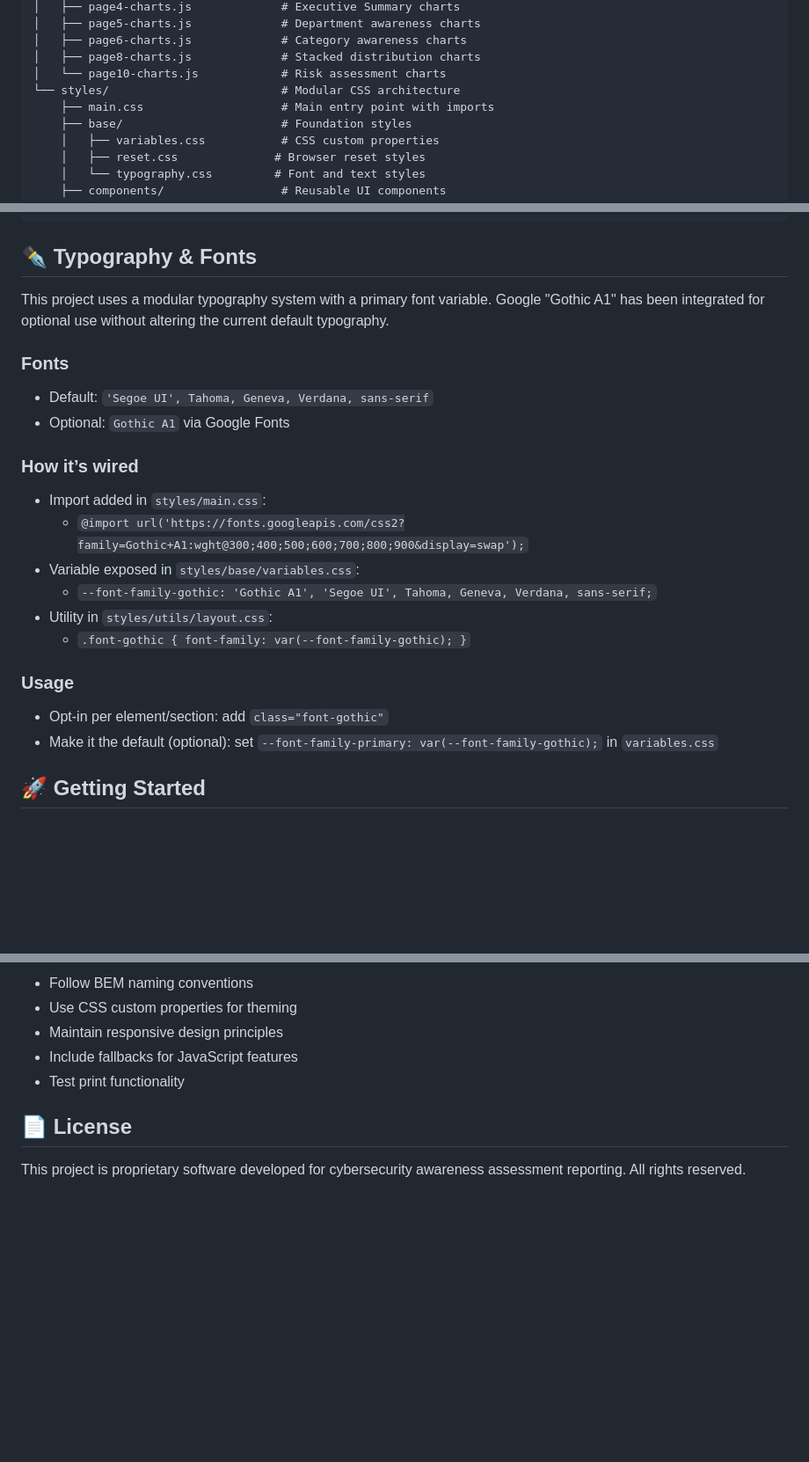
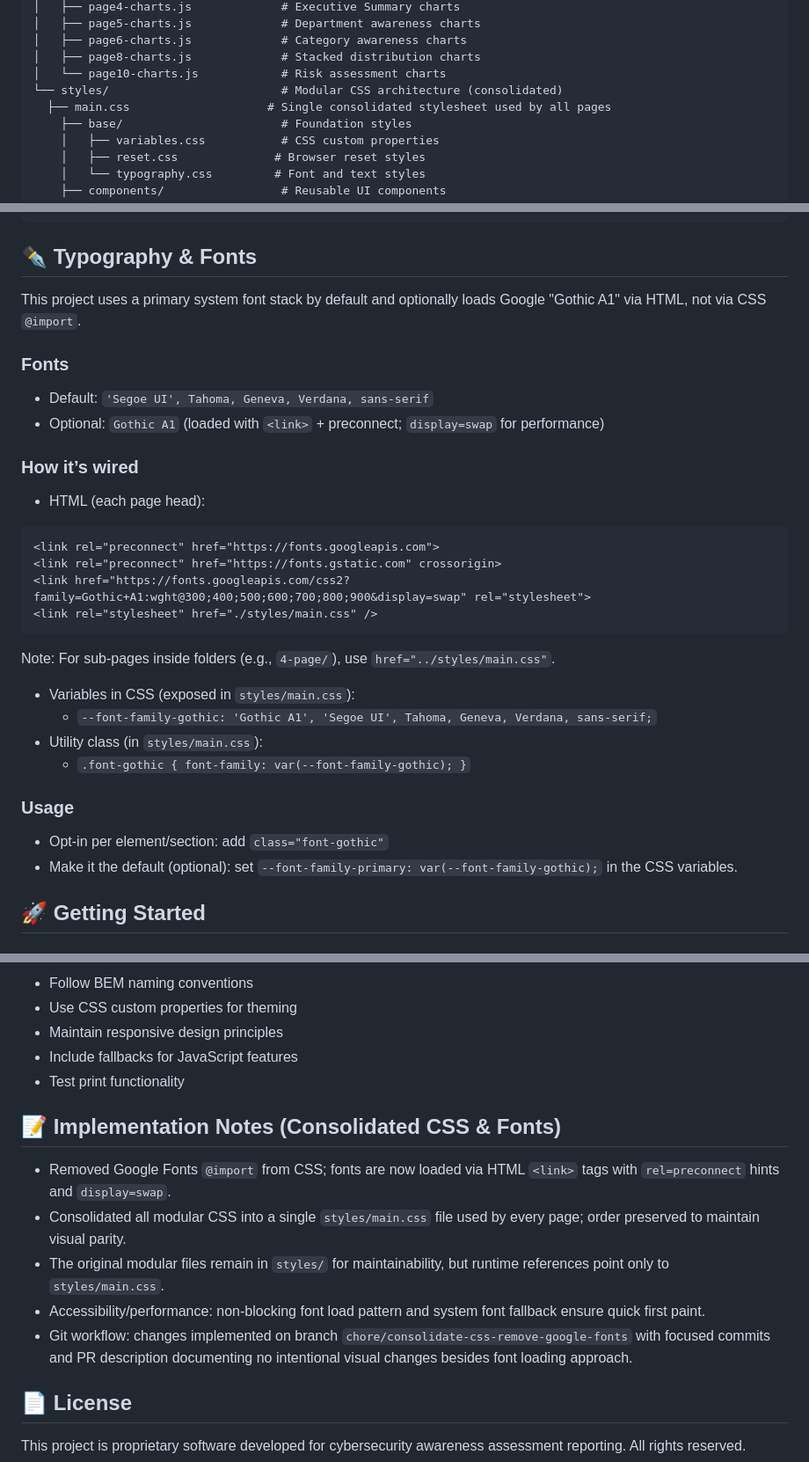
Before and after one commit to Muhmmad-Medhat/base-line, a Markdown page: README.md, 3 parts joined by grey strips. Shown at 88% size. GitHub-like rendering; blank space fills up the shorter version.

Commit message:
style: consolidate CSS into a single main.css and load Google Fonts via HTML; enhance performance and maintainability

````diff
--- a/README.md
+++ b/README.md
@@ -36,8 +36,8 @@ base-line/
 │   ├── page6-charts.js             # Category awareness charts
 │   ├── page8-charts.js             # Stacked distribution charts
 │   └── page10-charts.js            # Risk assessment charts
-└── styles/                         # Modular CSS architecture
-    ├── main.css                    # Main entry point with imports
+└── styles/                         # Modular CSS architecture (consolidated)
+  ├── main.css                    # Single consolidated stylesheet used by all pages
     ├── base/                       # Foundation styles
     │   ├── variables.css           # CSS custom properties
     │   ├── reset.css              # Browser reset styles
@@ -149,26 +149,35 @@ base-line/
 
 ## ✒️ Typography & Fonts
 
-This project uses a modular typography system with a primary font variable. Google "Gothic A1" has been integrated for optional use without altering the current default typography.
+This project uses a primary system font stack by default and optionally loads Google "Gothic A1" via HTML, not via CSS `@import`.
 
 ### Fonts
 
 - Default: `'Segoe UI', Tahoma, Geneva, Verdana, sans-serif`
-- Optional: `Gothic A1` via Google Fonts
+- Optional: `Gothic A1` (loaded with `<link>` + preconnect; `display=swap` for performance)
 
 ### How it’s wired
 
-- Import added in `styles/main.css`:
-  - `@import url('https://fonts.googleapis.com/css2?family=Gothic+A1:wght@300;400;500;600;700;800;900&display=swap');`
-- Variable exposed in `styles/base/variables.css`:
+- HTML (each page head):
+
+```html
+<link rel="preconnect" href="https://fonts.googleapis.com">
+<link rel="preconnect" href="https://fonts.gstatic.com" crossorigin>
+<link href="https://fonts.googleapis.com/css2?family=Gothic+A1:wght@300;400;500;600;700;800;900&display=swap" rel="stylesheet">
+<link rel="stylesheet" href="./styles/main.css" />
+```
+
+Note: For sub-pages inside folders (e.g., `4-page/`), use `href="../styles/main.css"`.
+
+- Variables in CSS (exposed in `styles/main.css`):
   - `--font-family-gothic: 'Gothic A1', 'Segoe UI', Tahoma, Geneva, Verdana, sans-serif;`
-- Utility in `styles/utils/layout.css`:
+- Utility class (in `styles/main.css`):
   - `.font-gothic { font-family: var(--font-family-gothic); }`
 
 ### Usage
 
 - Opt-in per element/section: add `class="font-gothic"`
-- Make it the default (optional): set `--font-family-primary: var(--font-family-gothic);` in `variables.css`
+- Make it the default (optional): set `--font-family-primary: var(--font-family-gothic);` in the CSS variables.
 
 ## 🚀 Getting Started
 
@@ -390,6 +399,14 @@ Each page follows consistent structure:
 - Include fallbacks for JavaScript features
 - Test print functionality
 
+## 📝 Implementation Notes (Consolidated CSS & Fonts)
+
+- Removed Google Fonts `@import` from CSS; fonts are now loaded via HTML `<link>` tags with `rel=preconnect` hints and `display=swap`.
+- Consolidated all modular CSS into a single `styles/main.css` file used by every page; order preserved to maintain visual parity.
+- The original modular files remain in `styles/` for maintainability, but runtime references point only to `styles/main.css`.
+- Accessibility/performance: non-blocking font load pattern and system font fallback ensure quick first paint.
+- Git workflow: changes implemented on branch `chore/consolidate-css-remove-google-fonts` with focused commits and PR description documenting no intentional visual changes besides font loading approach.
+
 ## 📄 License
 
 This project is proprietary software developed for cybersecurity awareness assessment reporting. All rights reserved.
````
Also changed, not shown: other parts of README.md (+2 -2 lines).
